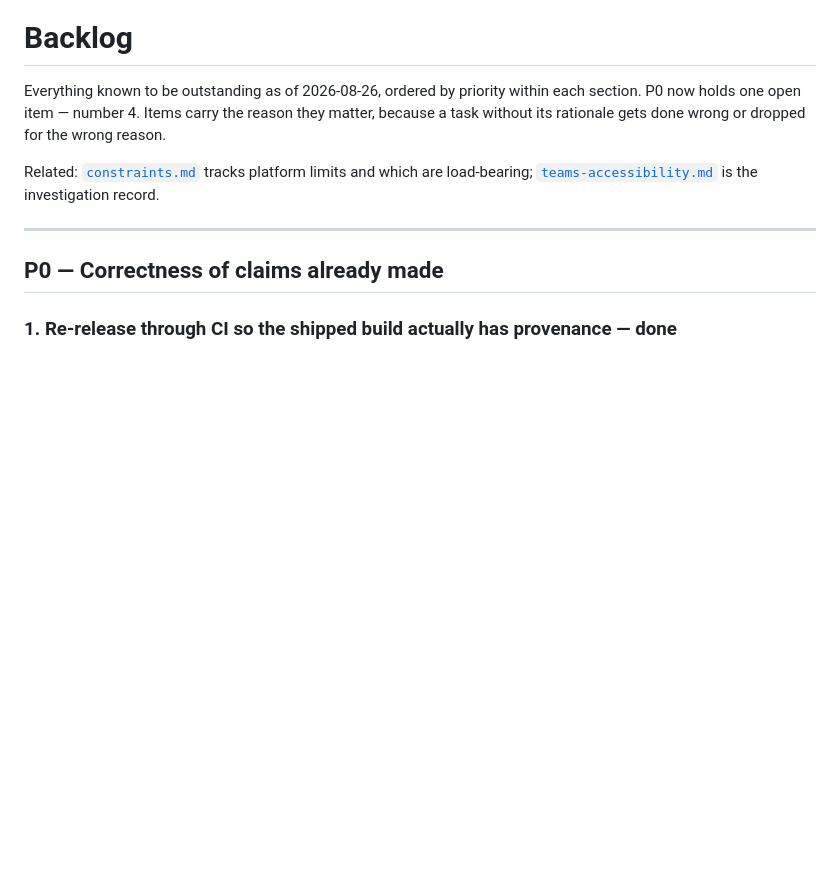
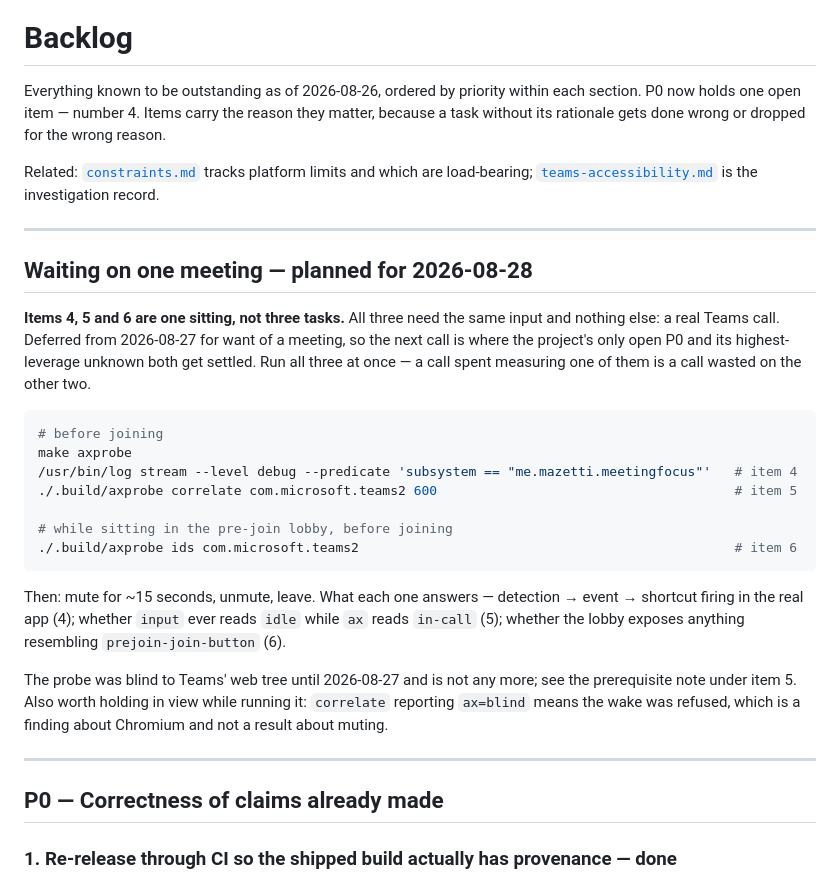
Before and after one commit to Radiergummi/meeting-focus, a Markdown page: docs/BACKLOG.md, the part around one of its changes. Rendered like a GitHub page; blank space fills up the shorter version.

Commit message:
Park the measurement session on tomorrow's calendar
Items 4, 5 and 6 are one sitting rather than three tasks — they need a real Teams call and
nothing else — so the deferral is recorded once, at the top, with all three commands
together. Splitting them across calls is the failure mode worth naming: a call spent
measuring one is a call wasted on the other two, and calls are the scarce input here.

Dates on the two prerequisite notes corrected to 2026-08-27 while passing through. The
work landed at 00:22, so they were stamped with the day the session started rather than
the day the commit carries.

Co-Authored-By: Claude Opus 5 (1M context) <noreply@anthropic.com>

````diff
--- a/docs/BACKLOG.md
+++ b/docs/BACKLOG.md
@@ -7,6 +7,33 @@ dropped for the wrong reason.
 
 Related: [`constraints.md`](constraints.md) tracks platform limits and which are load-bearing;
 [`teams-accessibility.md`](teams-accessibility.md) is the investigation record.
+
+---
+
+## Waiting on one meeting — planned for 2026-08-28
+
+**Items 4, 5 and 6 are one sitting, not three tasks.** All three need the same input and nothing
+else: a real Teams call. Deferred from 2026-08-27 for want of a meeting, so the next call is where
+the project's only open P0 and its highest-leverage unknown both get settled. Run all three at once
+— a call spent measuring one of them is a call wasted on the other two.
+
+```sh
+# before joining
+make axprobe
+/usr/bin/log stream --level debug --predicate 'subsystem == "me.mazetti.meetingfocus"'   # item 4
+./.build/axprobe correlate com.microsoft.teams2 600                                      # item 5
+
+# while sitting in the pre-join lobby, before joining
+./.build/axprobe ids com.microsoft.teams2                                                # item 6
+```
+
+Then: mute for ~15 seconds, unmute, leave. What each one answers — detection → event → shortcut
+firing in the real app (4); whether `input` ever reads `idle` while `ax` reads `in-call` (5); whether
+the lobby exposes anything resembling `prejoin-join-button` (6).
+
+The probe was blind to Teams' web tree until 2026-08-27 and is not any more; see the prerequisite
+note under item 5. Also worth holding in view while running it: `correlate` reporting `ax=blind`
+means the wake was refused, which is a finding about Chromium and not a result about muting.
 
 ---
 
````
Also changed, not shown: other parts of docs/BACKLOG.md (+2 -2 lines).
